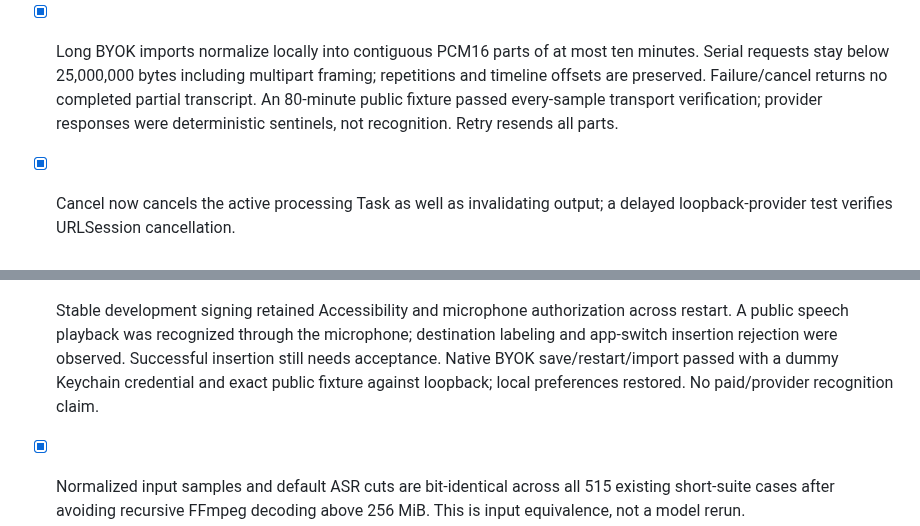
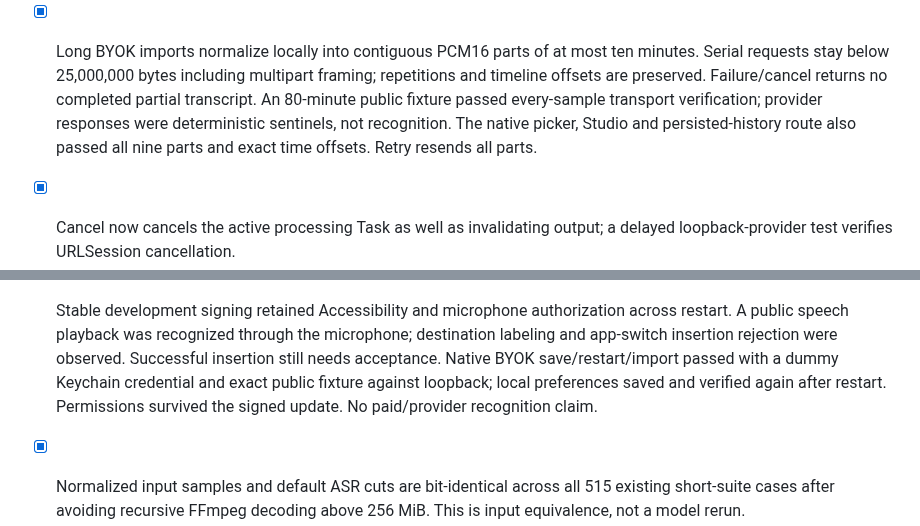
Before and after one commit to vibhusapra/OSpr, a Markdown page: docs/PROGRESS.md, 2 parts joined by grey strips. Drawn GitHub-style.

Commit message:
Verify native long uploads and preserve permissions across signed update

```diff
--- a/docs/PROGRESS.md
+++ b/docs/PROGRESS.md
@@ -34,7 +34,9 @@ Started 2026-10-22, from an empty repository. Branch: `codex/ospr-v0`.
   Serial requests stay below 25,000,000 bytes including multipart framing; repetitions
   and timeline offsets are preserved. Failure/cancel returns no completed partial
   transcript. An 80-minute public fixture passed every-sample transport verification;
-  provider responses were deterministic sentinels, not recognition. Retry resends all parts.
+  provider responses were deterministic sentinels, not recognition. The native picker,
+  Studio and persisted-history route also passed all nine parts and exact time offsets.
+  Retry resends all parts.
 - [x] Cancel now cancels the active processing Task as well as invalidating output;
   a delayed loopback-provider test verifies URLSession cancellation.
 - [x] Model cache manager: eight pinned inventories with artifact size checks, download-only,
@@ -109,7 +111,8 @@ Started 2026-10-22, from an empty repository. Branch: `codex/ospr-v0`.
   destination labeling and app-switch insertion rejection were observed. Successful
   insertion still needs acceptance. Native BYOK save/restart/import passed with a
   dummy Keychain credential and exact public fixture against loopback; local
-  preferences restored. No paid/provider recognition claim.
+  preferences saved and verified again after restart. Permissions survived the signed
+  update. No paid/provider recognition claim.
 - [x] Normalized input samples and default ASR cuts are bit-identical across all
   515 existing short-suite cases after avoiding recursive FFmpeg decoding above
   256 MiB. This is input equivalence, not a model rerun.
```
Also changed, not shown: docs/assets/native-long-upload.png (added), 7 other files.
